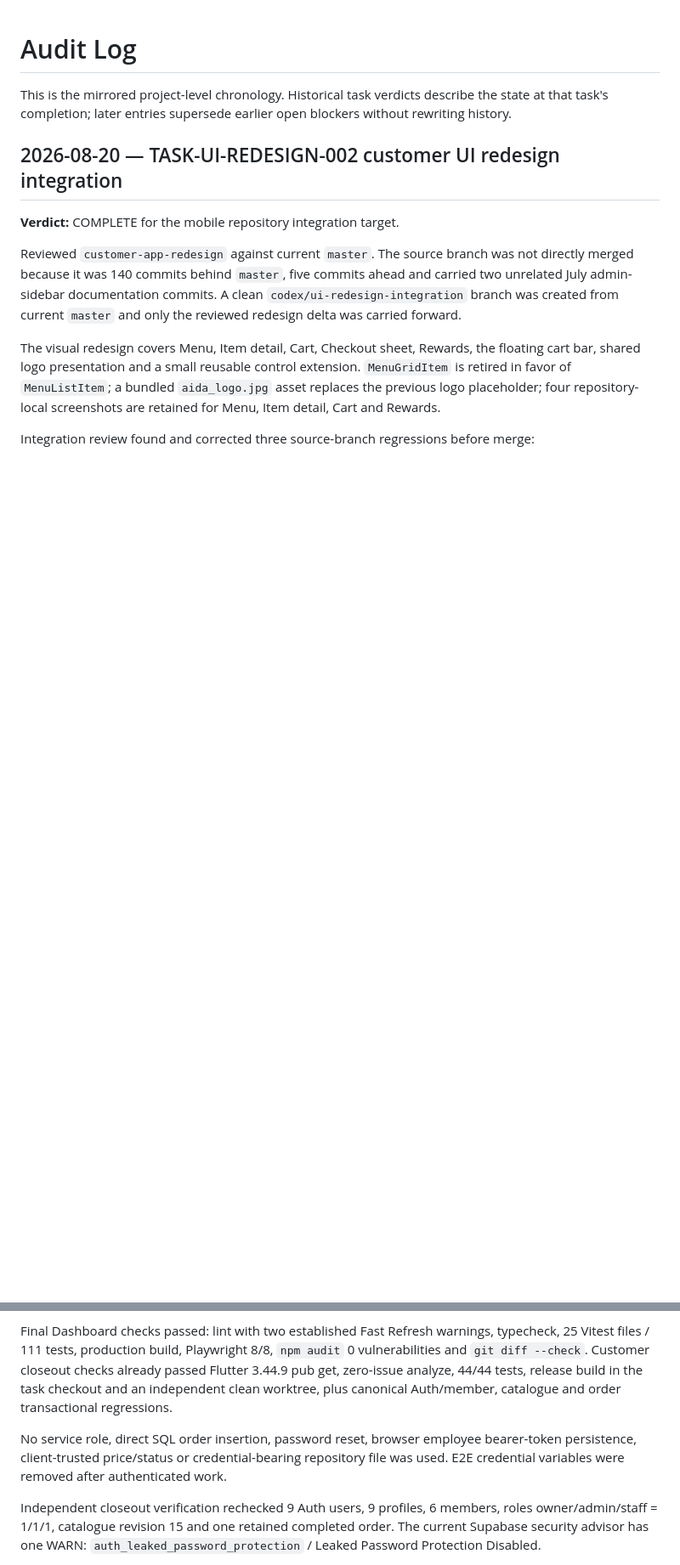
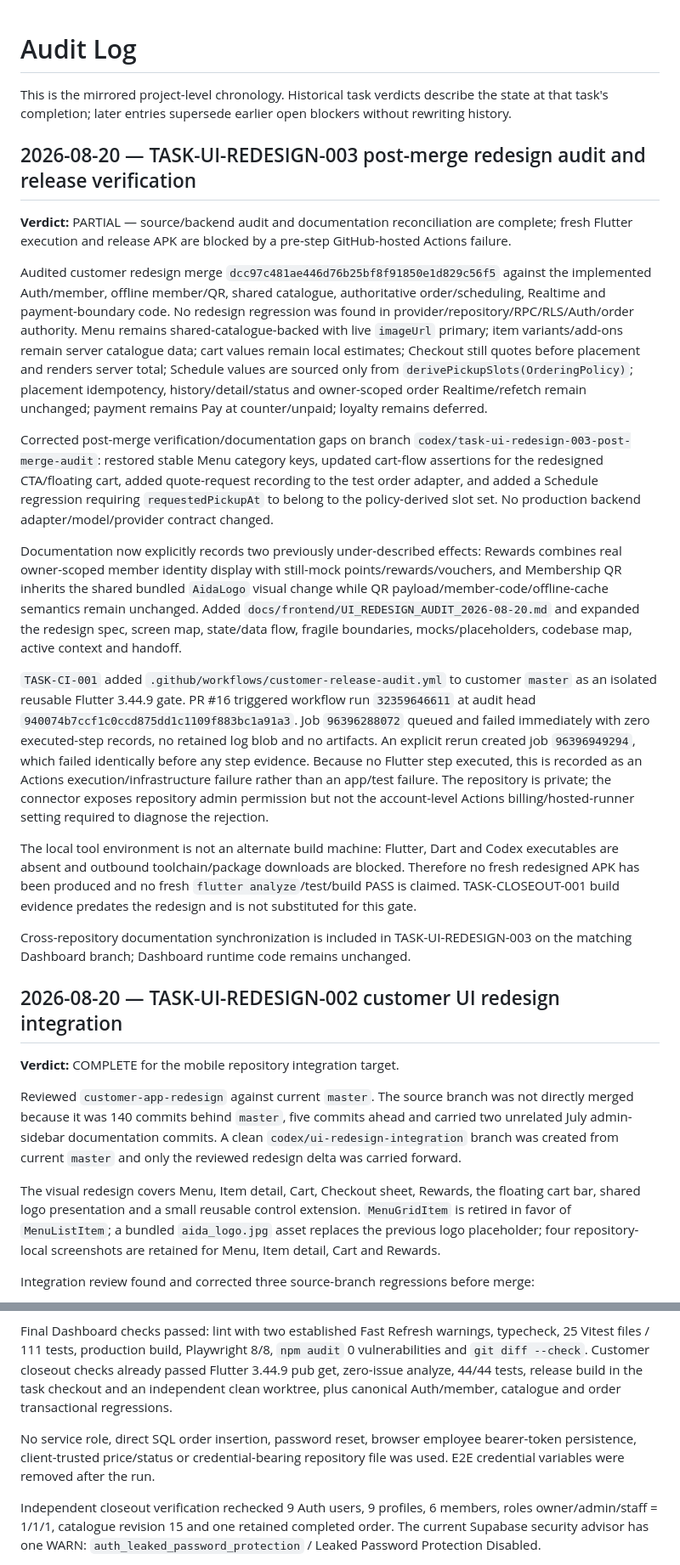
Before and after one commit to Hermann-33/Aida_System, a Markdown page: docs/context/AUDIT_LOG.md, 2 parts joined by grey strips. Shown at 85% size. Drawn GitHub-style; blank space fills up the shorter version.

Commit message:
TASK-UI-REDESIGN-003: append redesign audit verification record

```diff
--- a/docs/context/AUDIT_LOG.md
+++ b/docs/context/AUDIT_LOG.md
@@ -1,6 +1,22 @@
 # Audit Log
 
 This is the mirrored project-level chronology. Historical task verdicts describe the state at that task's completion; later entries supersede earlier open blockers without rewriting history.
+
+## 2026-08-20 — TASK-UI-REDESIGN-003 post-merge redesign audit and release verification
+
+**Verdict:** PARTIAL — source/backend audit and documentation reconciliation are complete; fresh Flutter execution and release APK are blocked by a pre-step GitHub-hosted Actions failure.
+
+Audited customer redesign merge `dcc97c481ae446d76b25bf8f91850e1d829c56f5` against the implemented Auth/member, offline member/QR, shared catalogue, authoritative order/scheduling, Realtime and payment-boundary code. No redesign regression was found in provider/repository/RPC/RLS/Auth/order authority. Menu remains shared-catalogue-backed with live `imageUrl` primary; item variants/add-ons remain server catalogue data; cart values remain local estimates; Checkout still quotes before placement and renders server total; Schedule values are sourced only from `derivePickupSlots(OrderingPolicy)`; placement idempotency, history/detail/status and owner-scoped order Realtime/refetch remain unchanged; payment remains Pay at counter/unpaid; loyalty remains deferred.
+
+Corrected post-merge verification/documentation gaps on branch `codex/task-ui-redesign-003-post-merge-audit`: restored stable Menu category keys, updated cart-flow assertions for the redesigned CTA/floating cart, added quote-request recording to the test order adapter, and added a Schedule regression requiring `requestedPickupAt` to belong to the policy-derived slot set. No production backend adapter/model/provider contract changed.
+
+Documentation now explicitly records two previously under-described effects: Rewards combines real owner-scoped member identity display with still-mock points/rewards/vouchers, and Membership QR inherits the shared bundled `AidaLogo` visual change while QR payload/member-code/offline-cache semantics remain unchanged. Added `docs/frontend/UI_REDESIGN_AUDIT_2026-08-20.md` and expanded the redesign spec, screen map, state/data flow, fragile boundaries, mocks/placeholders, codebase map, active context and handoff.
+
+`TASK-CI-001` added `.github/workflows/customer-release-audit.yml` to customer `master` as an isolated reusable Flutter 3.44.9 gate. PR #16 triggered workflow run `32359646611` at audit head `940074b7ccf1c0ccd875dd1c1109f883bc1a91a3`. Job `96396288072` queued and failed immediately with zero executed-step records, no retained log blob and no artifacts. An explicit rerun created job `96396949294`, which failed identically before any step evidence. Because no Flutter step executed, this is recorded as an Actions execution/infrastructure failure rather than an app/test failure. The repository is private; the connector exposes repository admin permission but not the account-level Actions billing/hosted-runner setting required to diagnose the rejection.
+
+The local tool environment is not an alternate build machine: Flutter, Dart and Codex executables are absent and outbound toolchain/package downloads are blocked. Therefore no fresh redesigned APK has been produced and no fresh `flutter analyze`/test/build PASS is claimed. TASK-CLOSEOUT-001 build evidence predates the redesign and is not substituted for this gate.
+
+Cross-repository documentation synchronization is included in TASK-UI-REDESIGN-003 on the matching Dashboard branch; Dashboard runtime code remains unchanged.
 
 ## 2026-08-20 — TASK-UI-REDESIGN-002 customer UI redesign integration
 
@@ -48,7 +64,7 @@ A real Owner authenticated through the Dashboard same-origin HttpOnly BFF. The D
 
 Final Dashboard checks passed: lint with two established Fast Refresh warnings, typecheck, 25 Vitest files / 111 tests, production build, Playwright 8/8, `npm audit` 0 vulnerabilities and `git diff --check`. Customer closeout checks already passed Flutter 3.44.9 pub get, zero-issue analyze, 44/44 tests, release build in the task checkout and an independent clean worktree, plus canonical Auth/member, catalogue and order transactional regressions.
 
-No service role, direct SQL order insertion, password reset, browser employee bearer-token persistence, client-trusted price/status or credential-bearing repository file was used. E2E credential variables were removed after authenticated work.
+No service role, direct SQL order insertion, password reset, browser employee bearer-token persistence, client-trusted price/status or credential-bearing repository file was used. E2E credential variables were removed after the run.
 
 Independent closeout verification rechecked 9 Auth users, 9 profiles, 6 members, roles owner/admin/staff = 1/1/1, catalogue revision 15 and one retained completed order. The current Supabase security advisor has one WARN: `auth_leaked_password_protection` / Leaked Password Protection Disabled.
 
```
